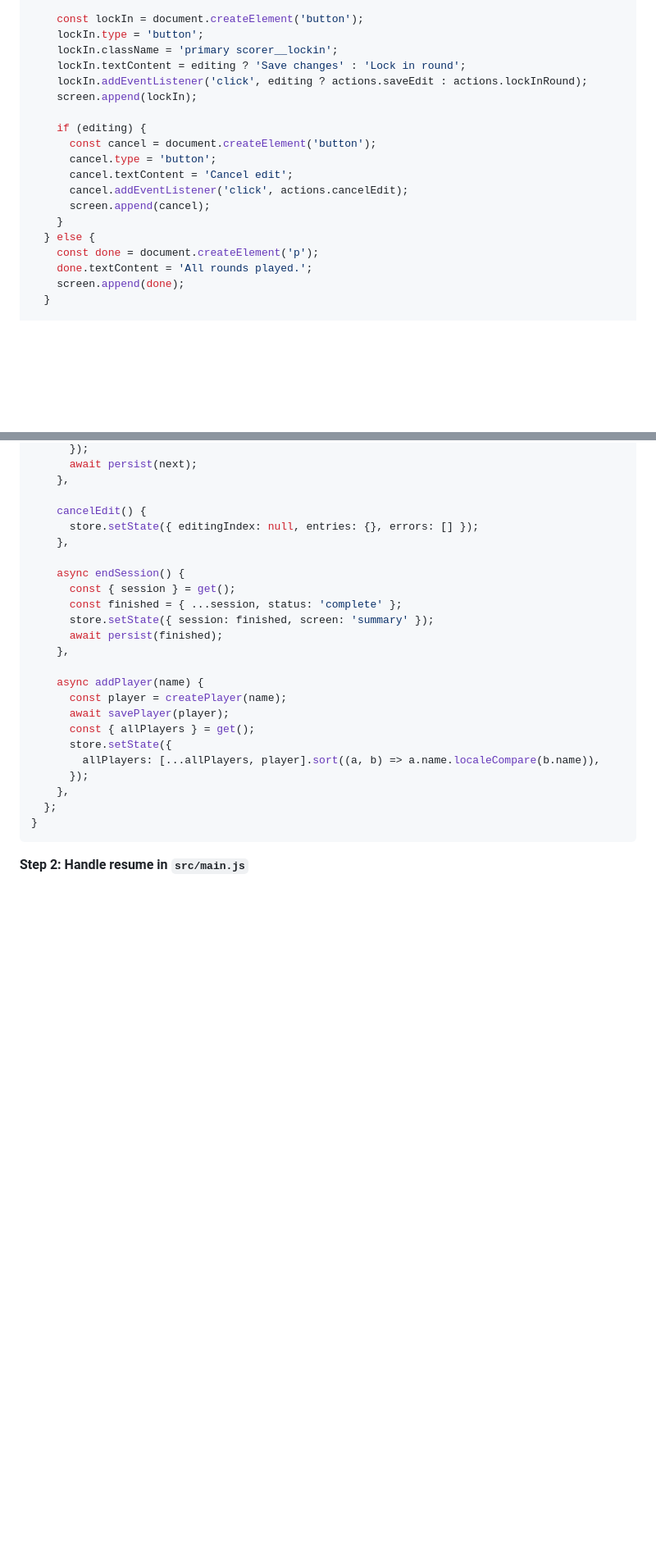
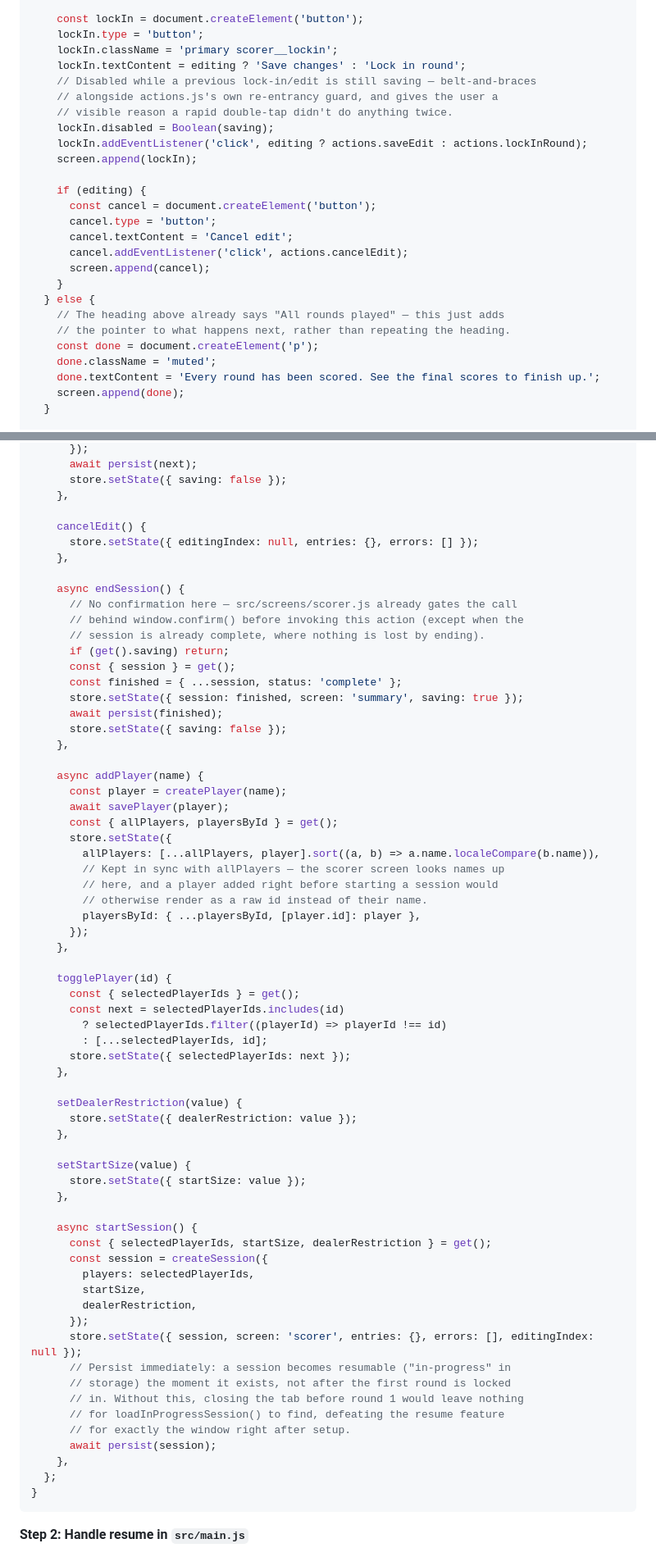
Before and after one commit to RobertBeverton/ContractWhist, a Markdown page: docs/plans/2026-08-25-contract-whist-scorer.md, 2 parts joined by grey strips. Shown at 82% size. Drawn GitHub-style; blank space fills up the shorter version.

```diff
--- a/docs/plans/2026-08-25-contract-whist-scorer.md
+++ b/docs/plans/2026-08-25-contract-whist-scorer.md
@@ -2384,6 +2404,10 @@ export function renderScorer({ state, actions }) {
     lockIn.type = 'button';
     lockIn.className = 'primary scorer__lockin';
     lockIn.textContent = editing ? 'Save changes' : 'Lock in round';
+    // Disabled while a previous lock-in/edit is still saving — belt-and-braces
+    // alongside actions.js's own re-entrancy guard, and gives the user a
+    // visible reason a rapid double-tap didn't do anything twice.
+    lockIn.disabled = Boolean(saving);
     lockIn.addEventListener('click', editing ? actions.saveEdit : actions.lockInRound);
     screen.append(lockIn);
 
@@ -2395,8 +2419,11 @@ export function renderScorer({ state, actions }) {
       screen.append(cancel);
     }
   } else {
+    // The heading above already says "All rounds played" — this just adds
+    // the pointer to what happens next, rather than repeating the heading.
     const done = document.createElement('p');
-    done.textContent = 'All rounds played.';
+    done.className = 'muted';
+    done.textContent = 'Every round has been scored. See the final scores to finish up.';
     screen.append(done);
   }
 
@@ -2524,5 +2572,6 @@ export function createActions(store) {
       });
       await persist(next);
+      store.setState({ saving: false });
     },
 
     cancelEdit() {
@@ -2530,19 +2579,60 @@ export function createActions(store) {
     },
 
     async endSession() {
+      // No confirmation here — src/screens/scorer.js already gates the call
+      // behind window.confirm() before invoking this action (except when the
+      // session is already complete, where nothing is lost by ending).
+      if (get().saving) return;
       const { session } = get();
       const finished = { ...session, status: 'complete' };
-      store.setState({ session: finished, screen: 'summary' });
+      store.setState({ session: finished, screen: 'summary', saving: true });
       await persist(finished);
+      store.setState({ saving: false });
     },
 
     async addPlayer(name) {
       const player = createPlayer(name);
       await savePlayer(player);
-      const { allPlayers } = get();
+      const { allPlayers, playersById } = get();
       store.setState({
         allPlayers: [...allPlayers, player].sort((a, b) => a.name.localeCompare(b.name)),
+        // Kept in sync with allPlayers — the scorer screen looks names up
+        // here, and a player added right before starting a session would
+        // otherwise render as a raw id instead of their name.
+        playersById: { ...playersById, [player.id]: player },
       });
+    },
+
+    togglePlayer(id) {
+      const { selectedPlayerIds } = get();
+      const next = selectedPlayerIds.includes(id)
+        ? selectedPlayerIds.filter((playerId) => playerId !== id)
+        : [...selectedPlayerIds, id];
+      store.setState({ selectedPlayerIds: next });
+    },
+
+    setDealerRestriction(value) {
+      store.setState({ dealerRestriction: value });
+    },
+
+    setStartSize(value) {
+      store.setState({ startSize: value });
+    },
+
+    async startSession() {
+      const { selectedPlayerIds, startSize, dealerRestriction } = get();
+      const session = createSession({
+        players: selectedPlayerIds,
+        startSize,
+        dealerRestriction,
+      });
+      store.setState({ session, screen: 'scorer', entries: {}, errors: [], editingIndex: null });
+      // Persist immediately: a session becomes resumable ("in-progress" in
+      // storage) the moment it exists, not after the first round is locked
+      // in. Without this, closing the tab before round 1 would leave nothing
+      // for loadInProgressSession() to find, defeating the resume feature
+      // for exactly the window right after setup.
+      await persist(session);
     },
   };
 }
```
Also changed, not shown: other parts of docs/plans/2026-08-25-contract-whist-scorer.md (+50 -6 lines).
